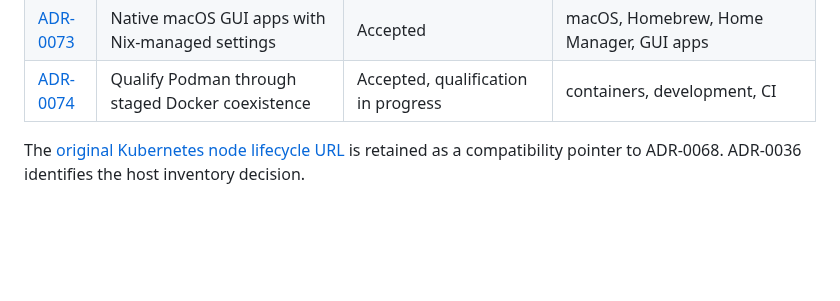
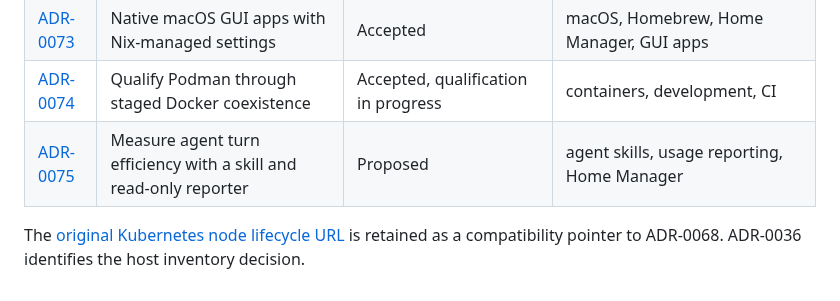
Before and after one commit to alcxyz/nix-config, a Markdown page: docs/adr/README.md, the part around the change. Rendered like a GitHub page; blank space fills up the shorter version.

```diff
--- a/docs/adr/README.md
+++ b/docs/adr/README.md
@@ -79,6 +79,7 @@ Non-obvious decisions in this repo are documented here. Before changing architec
 | [ADR-0072](0072-isolated-runner-docker.md) | Isolate runner Docker execution in a bounded rootless service | Accepted, per-host qualification required | Forgejo runners, Docker, systemd |
 | [ADR-0073](0073-native-macos-gui-apps-with-nix-managed-settings.md) | Native macOS GUI apps with Nix-managed settings | Accepted | macOS, Homebrew, Home Manager, GUI apps |
 | [ADR-0074](0074-phased-podman-coexistence.md) | Qualify Podman through staged Docker coexistence | Accepted, qualification in progress | containers, development, CI |
+| [ADR-0075](0075-agent-turn-efficiency-reporting.md) | Measure agent turn efficiency with a skill and read-only reporter | Proposed | agent skills, usage reporting, Home Manager |
 
 The [original Kubernetes node lifecycle URL](0036-k8s-node-power-lifecycle.md)
 is retained as a compatibility pointer to ADR-0068. ADR-0036 identifies the
```
Also changed, not shown: docs/adr/0075-agent-turn-efficiency-reporting.md (added, +80 -0 lines).
